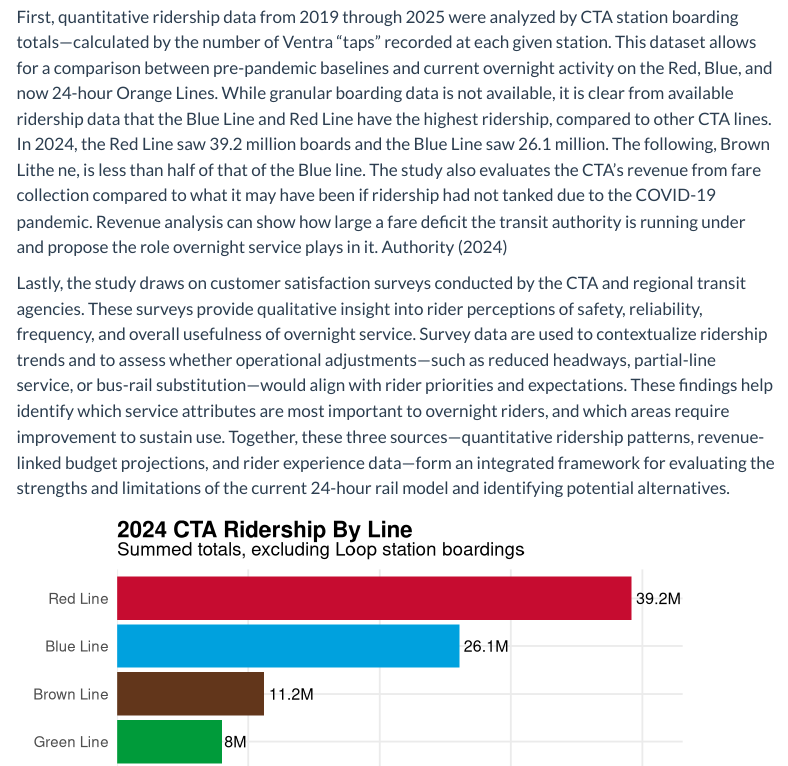
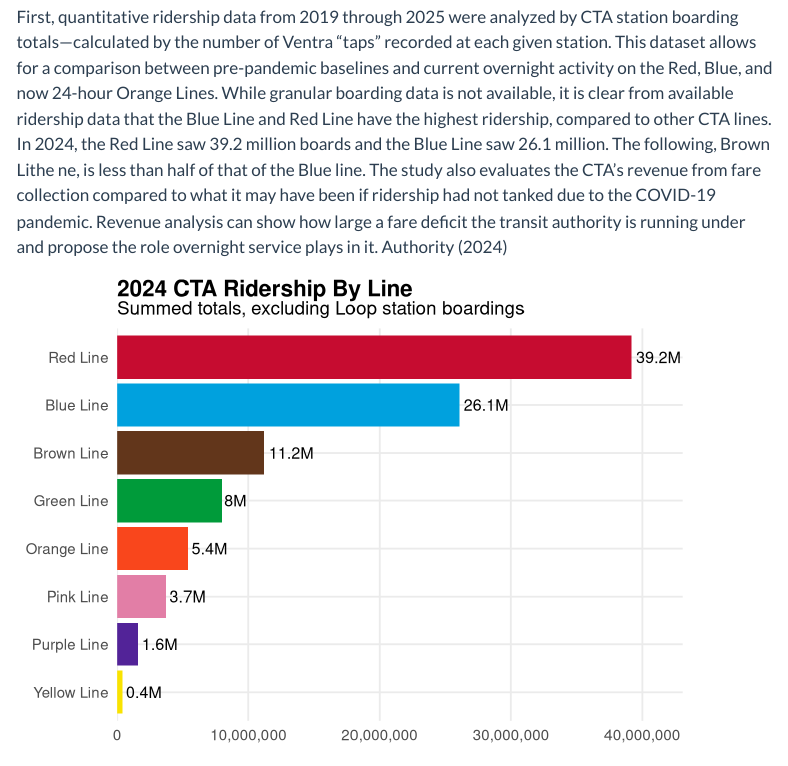
Before and after one commit to jakec04/geo-330-final, a Quarto document (SUD_FinalProject.qmd): the page in a window 1100 px wide, from 2580 px down. Rendered offline with R 4.5, knitr and Pandoc in place of Quarto, with nearby package versions; some code elsewhere in the file could not run offline; menus at the side of the page are left out.

Commit message:
remove graf

````diff
--- a/SUD_FinalProject.qmd
+++ b/SUD_FinalProject.qmd
@@ -161,8 +161,6 @@
 
 First, quantitative ridership data from 2019 through 2025 were analyzed by CTA station boarding totals—calculated by the number of Ventra “taps” recorded at each given station. This dataset allows for a comparison between pre-pandemic baselines and current overnight activity on the Red, Blue, and now 24-hour Orange Lines. While granular boarding data is not available, it is clear from available ridership data that the Blue Line and Red Line have the highest ridership, compared to other CTA lines. In 2024, the Red Line saw 39.2 million boards and the Blue Line saw 26.1 million. The following, Brown Lithe ne, is less than half of that of the Blue line. The study also evaluates the CTA’s revenue from fare collection compared to what it may have been if ridership had not tanked due to the COVID-19 pandemic. Revenue analysis can show how large a fare deficit the transit authority is running under and propose the role overnight service plays in it. @CTA_2024
 
-Lastly, the study draws on customer satisfaction surveys conducted by the CTA and regional transit agencies. These surveys provide qualitative insight into rider perceptions of safety, reliability, frequency, and overall usefulness of overnight service. Survey data are used to contextualize ridership trends and to assess whether operational adjustments—such as reduced headways, partial-line service, or bus-rail substitution—would align with rider priorities and expectations. These findings help identify which service attributes are most important to overnight riders, and which areas require improvement to sustain use. Together, these three sources—quantitative ridership patterns, revenue-linked budget projections, and rider experience data—form an integrated framework for evaluating the strengths and limitations of the current 24-hour rail model and identifying potential alternatives.
-
 ```{r}
 #| label: fig-cta-line-ridership
 #| fig-cap: "2024 CTA Rail Ridership by Line, excluding Loop station boardings. (Jake Cox / DePaul University; @CTA_2024)"
````
Also changed, not shown: SUD_FinalProject.qmd (1 more changed lines).
